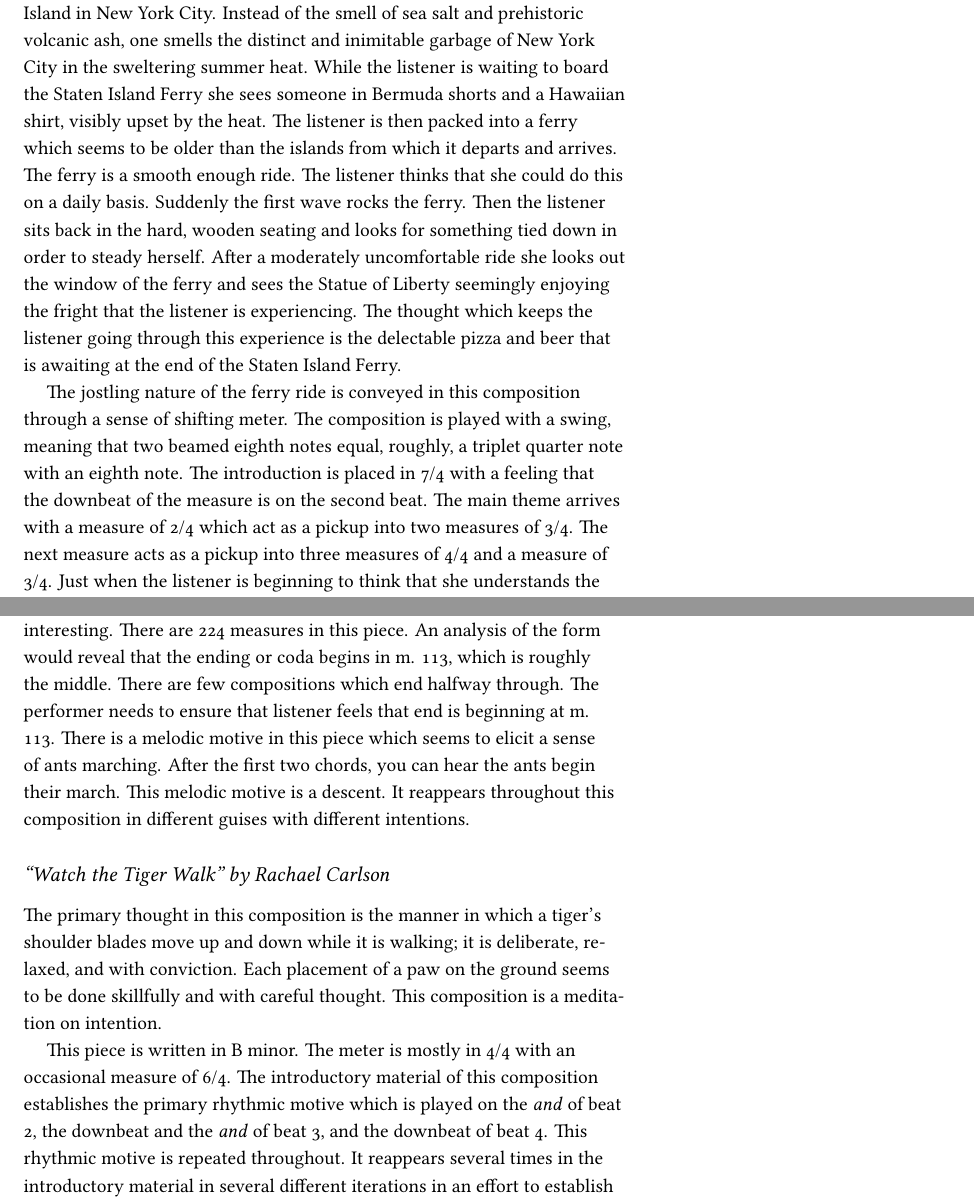
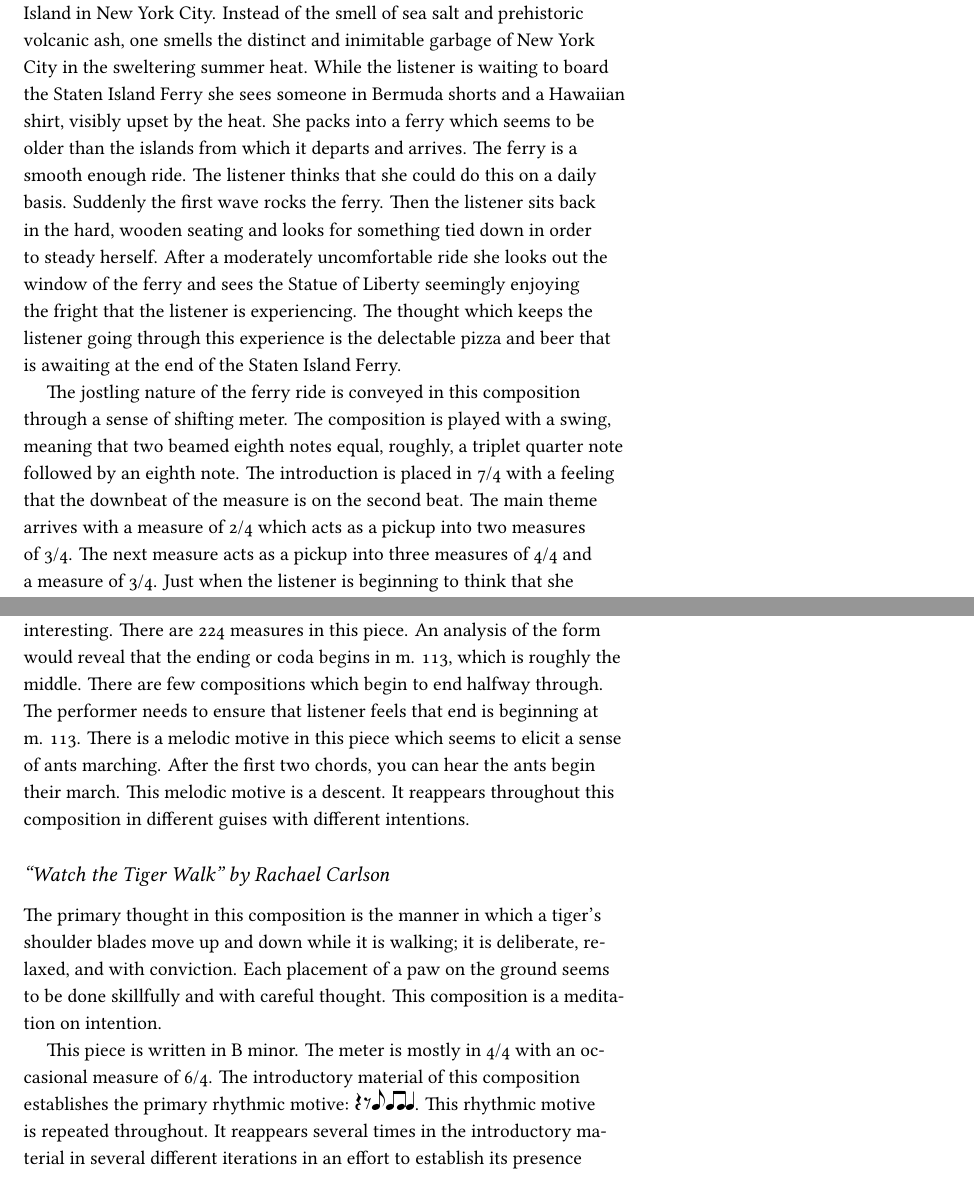
Before and after one commit to rachaelcarlson/TeXtonic, a LaTeX document (ProgramNotes/carlsonProgramNotes.tex): two parts of pages 2 and 4 of 6, joined at a grey line, cut so that both start at the same text. Compiled offline with XeLaTeX.

Commit message:
first half edited

```diff
--- a/ProgramNotes/carlsonProgramNotes.tex
+++ b/ProgramNotes/carlsonProgramNotes.tex
@@ -5,6 +5,10 @@
 
 \setmainfont[Ligatures=TeX,Numbers=OldStyle]{Linux Libertine O}
 \setsansfont{Linux Biolinum O}
+
+\usepackage{harmony}
+% \usepackage{abc}
+% \usepackage{musixtex}
 
 \ifxetex
   \newcommand{\textls}[2][5]{%
@@ -71,14 +71,0 @@ Hawaiian beach, the intent is to remind one of a jostling ferry ride to Staten
-Island in New York City. Instead of the smell of sea salt and prehistoric
-volcanic ash, one smells the distinct and inimitable garbage of New York City
-in the sweltering summer heat. While the listener is waiting to board the
-Staten Island Ferry she sees someone in Bermuda shorts and a Hawaiian shirt,
-visibly upset by the heat. The listener is then packed into a ferry which
-seems to be older than the islands from which it departs and arrives. The
-ferry is a smooth enough ride. The listener thinks that she could do this on a
-daily basis. Suddenly the first wave rocks the ferry. Then the listener sits
-back in the hard, wooden seating and looks for something tied down in order to
-steady herself. After a moderately uncomfortable ride she looks out the window
-of the ferry and sees the Statue of Liberty seemingly enjoying the fright that
-the listener is experiencing. The thought which keeps the listener going
-through this experience is the delectable pizza and beer that is awaiting at
-the end of the Staten Island Ferry.
@@ -85,14 +75,31 @@ the end of the Staten Island Ferry.
+ride to Staten Island in New York City. Instead of the smell of sea
+salt and prehistoric volcanic ash, one smells the distinct and
+inimitable garbage of New York City in the sweltering summer
+heat. While the listener is waiting to board the Staten Island Ferry
+she sees someone in Bermuda shorts and a Hawaiian shirt, visibly upset
+by the heat. She packs into a ferry which seems to be older than the
+islands from which it departs and arrives. The ferry is a smooth
+enough ride. The listener thinks that she could do this on a daily
+basis. Suddenly the first wave rocks the ferry. Then the listener sits
+back in the hard, wooden seating and looks for something tied down in
+order to steady herself. After a moderately uncomfortable ride she
+looks out the window of the ferry and sees the Statue of Liberty
+seemingly enjoying the fright that the listener is experiencing. The
+thought which keeps the listener going through this experience is the
+delectable pizza and beer that is awaiting at the end of the Staten
+Island Ferry.
 
-The jostling nature of the ferry ride is conveyed in this composition through
-a sense of shifting meter. The composition is played with a swing, meaning
-that two beamed eighth notes equal, roughly, a triplet quarter note with an
-eighth note. The introduction is placed in 7/4 with a feeling that the
-downbeat of the measure is on the second beat. The main theme arrives with a
-measure of 2/4 which act as a pickup into two measures of 3/4. The next
-measure acts as a pickup into three measures of 4/4 and a measure of 3/4. Just
-when the listener is beginning to think that she understands the meter of the
-piece it shifts; this is an unexpected wave which produces a bump in the
-hopefully enjoyable journey.
+The jostling nature of the ferry ride is conveyed in this composition
+through a sense of shifting meter. The composition is played with a
+swing, meaning that two beamed eighth notes equal, roughly, a triplet
+quarter note followed by an eighth note. The introduction is placed in
+7/4 with a feeling that the downbeat of the measure is on the second
+beat. The main theme arrives with a measure of 2/4 which acts as a
+pickup into two measures of 3/4. The next measure acts as a pickup
+into three measures of 4/4 and a measure of 3/4. Just when the
+listener is beginning to think that she understands the meter of the
+piece it shifts; this is an unexpected wave which produces a bump in
+the hopefully enjoyable journey.
 \subsection*{``Studio N. 5'' by Pino Forastiere}
 
 Released in 2011 on the album \emph{From 1 to 8}, a collection of etudes for
@@ -184,27 +191,29 @@ arrangements for the guitar by figures such as Kazuhito Yamashita, Roland
 Dyens, and Francisco Tárrega.
 \subsection*{``Ants'' by Leo Kottke}
 \label{sec:ants-leo-kottke}
-Kottke has not released ``Ants'' on an album, though he has performed it in
-concerts since 2006. The formal structure of this composition is quite
-interesting. There are 224 measures in this piece. An analysis of the form
-would reveal that the ending or coda begins in m. 113, which is roughly the
-middle. There are few compositions which end halfway through. The performer
-needs to ensure that listener feels that end is beginning at m. 113. There is
-a melodic motive in this piece which seems to elicit a sense of ants
-marching. After the first two chords, you can hear the ants begin their
-march. This melodic motive is a descent. It reappears throughout this
-composition in different guises with different intentions.
+Kottke has not released ``Ants'' on an album, though he has performed
+it in concerts since 2006. The formal structure of this composition is
+quite interesting. There are 224 measures in this piece. An analysis
+of the form would reveal that the ending or coda begins in m. 113,
+which is roughly the middle. There are few compositions which begin to
+end halfway through. The performer needs to ensure that listener feels
+that end is beginning at m. 113. There is a melodic motive in this
+piece which seems to elicit a sense of ants marching. After the first
+two chords, you can hear the ants begin their march. This melodic
+motive is a descent. It reappears throughout this composition in
+different guises with different intentions.
 \subsection*{``Watch the Tiger Walk'' by Rachael Carlson}
 \label{sec:watch-tiger-walk}
 The primary thought in this composition is the manner in which a tiger's shoulder blades move up and down while it is walking; it is deliberate, relaxed, and with conviction. Each placement of a paw on the ground seems to be done skillfully and with careful thought. This composition is a meditation on intention.
 
 This piece is written in B minor. The meter is mostly in 4/4 with an
-occasional measure of 6/4. The introductory material of this composition
-establishes the primary rhythmic motive which is played on the \emph{and} of
-beat 2, the downbeat and the \emph{and} of beat 3, and the downbeat of beat
-4. This rhythmic motive is repeated throughout. It reappears
-several times in the introductory material in several different iterations in an
-effort to establish its presence throughout the piece.
+occasional measure of 6/4. The introductory material of this
+composition establishes the primary rhythmic motive: \ViPa \AcPa \Acht
+\AAcht \Vier. This rhythmic motive is repeated throughout. It
+reappears several times in the introductory material in several
+different iterations in an effort to establish its presence throughout
+the piece.
+
 
 % For instance, in m. 3,
 % beat 3 is performed with two different types of percussion. On the downbeat of
```
Also changed, not shown: ProgramNotes/carlsonProgramNotes.pdf, ProgramNotes/carlsonProgramNotes.tex (6 more changed lines), 1 other file.
